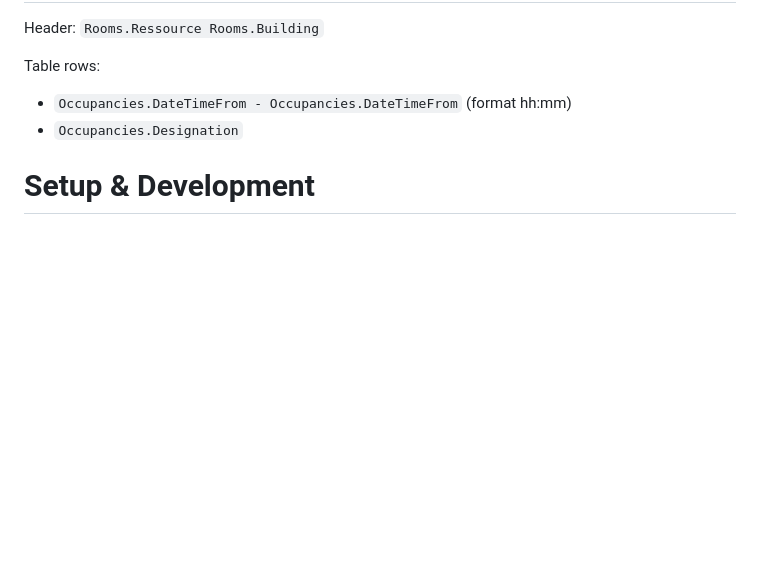
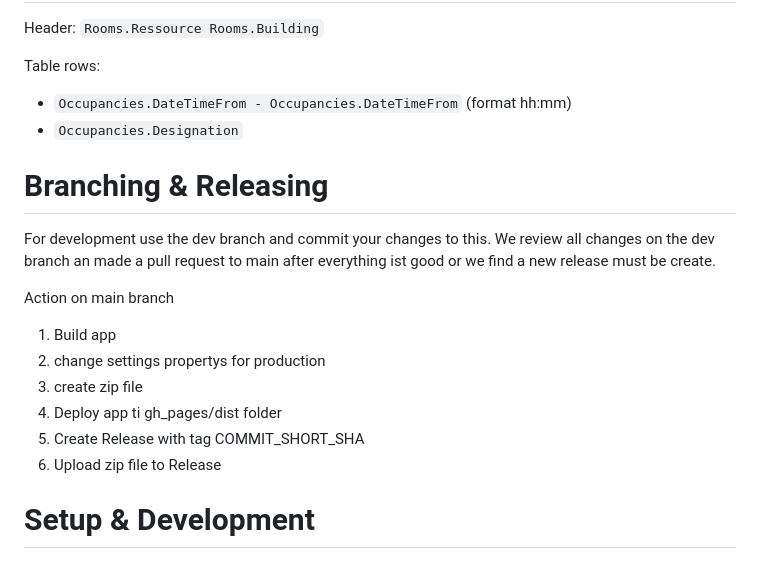
Before and after one commit to bkd-mba-fbi/event-information, a Markdown page: README.md, the part around the change. Rendered like a GitHub page; blank space fills up the shorter version.

Commit message:
doc Branching & Releasing

```diff
--- a/README.md
+++ b/README.md
@@ -53,6 +53,19 @@ Table rows:
 - `Occupancies.DateTimeFrom - Occupancies.DateTimeFrom` (format hh:mm)
 - `Occupancies.Designation`
 
+# Branching & Releasing
+
+For development use the dev branch and commit your changes to this. We review all changes on the dev branch an made a pull request to main after everything ist good or we find a new release must be create.
+
+Action on main branch
+
+1. Build app
+2. change settings propertys for production
+3. create zip file
+4. Deploy app ti gh_pages/dist folder
+5. Create Release with tag COMMIT_SHORT_SHA
+6. Upload zip file to Release
+
 # Setup & Development
 
 ## Getting Started
```
